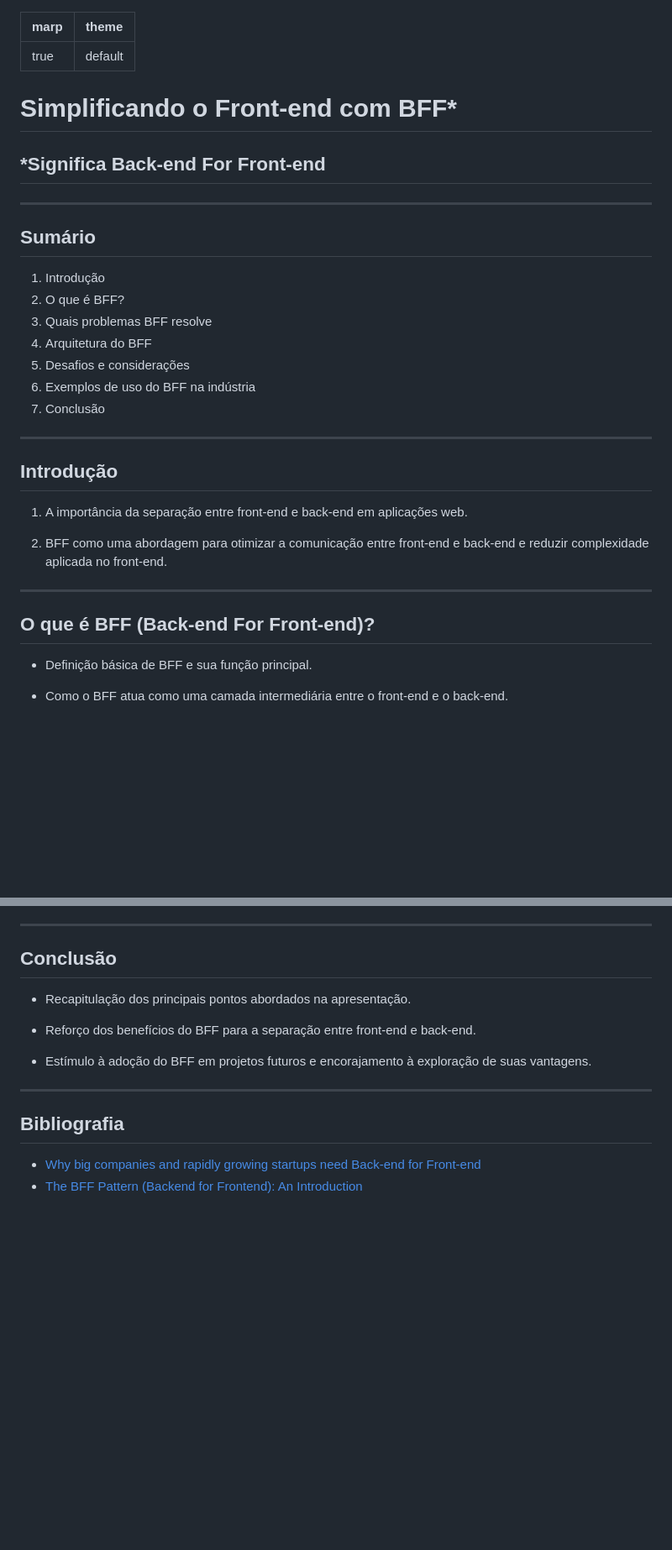
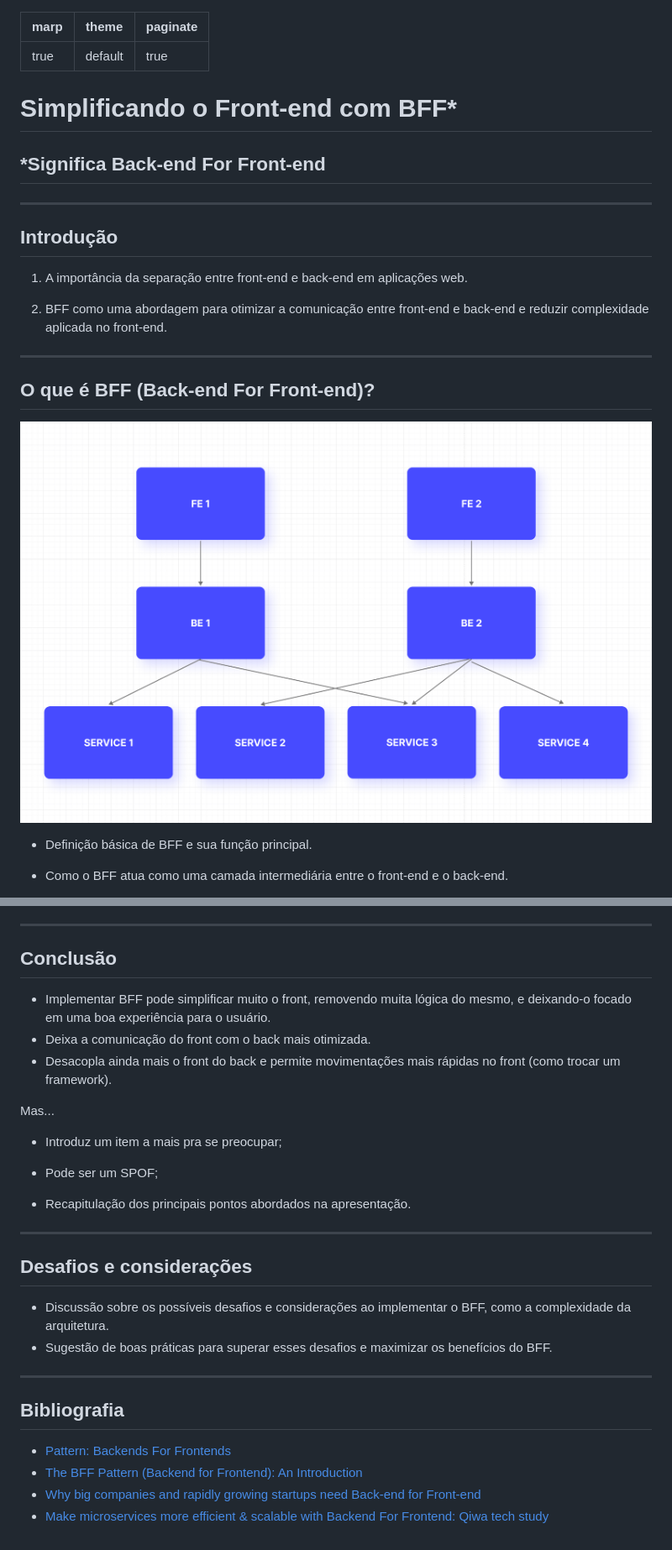
Before and after one commit to David10Gabriel/bff-presentation, a Markdown page: index.md, 2 parts joined by grey strips. Shown: that part at 84% size. GitHub-like rendering; pictures changed too: images/structure.png (added); blank space fills up the shorter version.

Commit message:
add images and pagination

```diff
--- a/index.md
+++ b/index.md
@@ -1,25 +1,19 @@
 ---
 marp: true
 theme: default
+paginate: true
 ---
 
+<style>
+section::after {
+  content: attr(data-marpit-pagination) " de " attr(data-marpit-pagination-total);
+}
+</style>
 <!-- class: invert -->
 
 # Simplificando o Front-end com BFF\*
 
 ## \*Significa Back-end For Front-end
-
----
-
-## Sumário
-
-1. Introdução
-2. O que é BFF?
-3. Quais problemas BFF resolve
-4. Arquitetura do BFF
-5. Desafios e considerações
-6. Exemplos de uso do BFF na indústria
-7. Conclusão
 
 ---
 
@@ -39,6 +33,8 @@ theme: default
 ---
 
 ## O que é BFF (Back-end For Front-end)?
+
+![bg fit right](./images/structure.png)
 
 - Definição básica de BFF e sua função principal.
 <!-- 1. BFF é uma camada intermediária entre o front-end e o back-end de uma aplicação web que visa otimizar a comunicação entre as partes. -->
@@ -150,16 +144,29 @@ Recomendado por
 
 ## Conclusão
 
+- Implementar BFF pode simplificar muito o front, removendo muita lógica do mesmo, e deixando-o focado em uma boa experiência para o usuário.
+- Deixa a comunicação do front com o back mais otimizada.
+- Desacopla ainda mais o front do back e permite movimentações mais rápidas no front (como trocar um framework).
+
+Mas...
+
+- Introduz um item a mais pra se preocupar;
+- Pode ser um SPOF;
+
 - Recapitulação dos principais pontos abordados na apresentação.
-<!--  -->
-- Reforço dos benefícios do BFF para a separação entre front-end e back-end.
-<!--  -->
-- Estímulo à adoção do BFF em projetos futuros e encorajamento à exploração de suas vantagens.
-<!--  -->
+
+---
+
+## Desafios e considerações
+
+- Discussão sobre os possíveis desafios e considerações ao implementar o BFF, como a complexidade da arquitetura.
+- Sugestão de boas práticas para superar esses desafios e maximizar os benefícios do BFF.
 
 ---
 
 ## Bibliografia
 
+- [Pattern: Backends For Frontends](https://samnewman.io/patterns/architectural/bff/)
+- [The BFF Pattern (Backend for Frontend): An Introduction](https://blog.bitsrc.io/bff-pattern-backend-for-frontend-an-introduction-e4fa965128bf)
 - [Why big companies and rapidly growing startups need Back-end for Front-end](https://medium.com/blue-harvest-tech-blog/why-big-companies-and-rapidly-growing-startups-need-back-end-for-front-end-ee8e6ab8f575)
-- [The BFF Pattern (Backend for Frontend): An Introduction](https://blog.bitsrc.io/bff-pattern-backend-for-frontend-an-introduction-e4fa965128bf)
+- [Make microservices more efficient & scalable with Backend For Frontend: Qiwa tech study](https://tsh.io/blog/backend-for-frontend-microservices/)
```
Also changed, not shown: other parts of index.md (+7 -9 lines), 1 other file.
